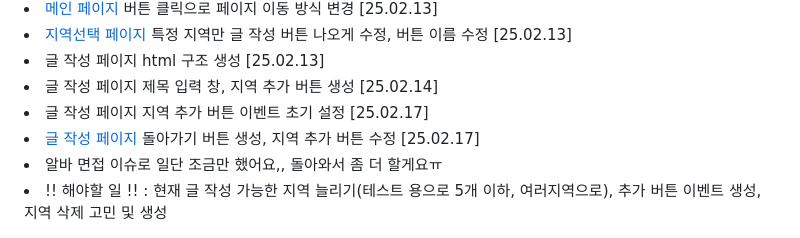
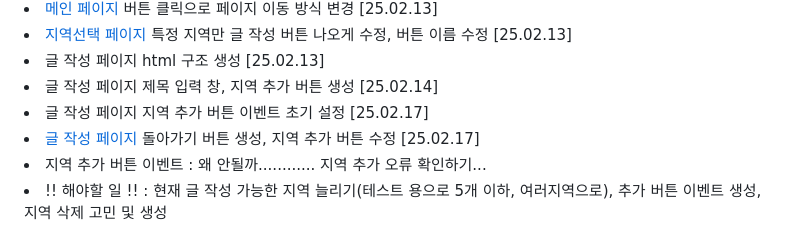
Before and after one commit to ldr7xIor/JSTour, a Markdown page: README.md, the part around one of its changes. GitHub-like rendering.

```diff
--- a/README.md
+++ b/README.md
@@ -36,6 +36,6 @@
   <li>글 작성 페이지 제목 입력 창, 지역 추가 버튼 생성 [25.02.14]</li>
   <li>글 작성 페이지 지역 추가 버튼 이벤트 초기 설정 [25.02.17]</li>
   <li><a href="Writing" class="page">글 작성 페이지</a> 돌아가기 버튼 생성, 지역 추가 버튼 수정 [25.02.17]</li>
-  <li>알바 면접 이슈로 일단 조금만 했어요,, 돌아와서 좀 더 할게요ㅠ</li>
+  <li> 지역 추가 버튼 이벤트 : 왜 안될까............ 지역 추가 오류 확인하기...</li>
   <li>!! 해야할 일 !! : 현재 글 작성 가능한 지역 늘리기(테스트 용으로 5개 이하, 여러지역으로), 추가 버튼 이벤트 생성, 지역 삭제 고민 및 생성</li>
 </ur>
```
Also changed, not shown: other parts of README.md (+1 -1 lines).
